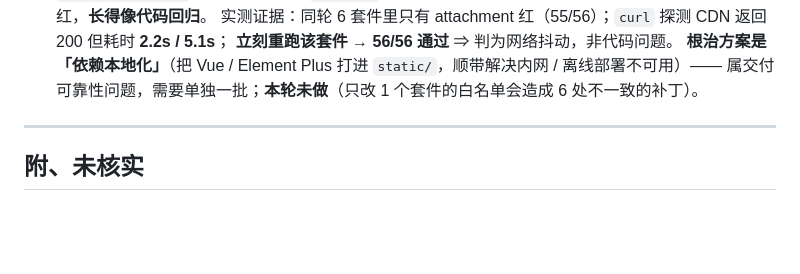
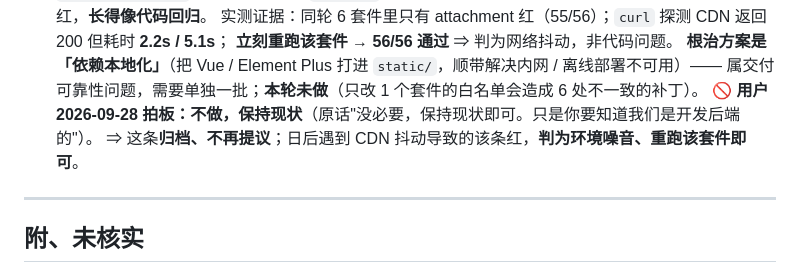
Before and after one commit to zzw8845/hxj-oa-new, a Markdown page: 修复与交付待办-2026-09-23.md, the part around the change. GitHub-like rendering; blank space fills up the shorter version.

Commit message:
记录用户决定：E2E 的 CDN 依赖问题不做（保持现状）
用户 2026-09-28 拍板：「没必要，保持现状即可。只是你要知道我们是开发后端的」。
⇒ 待办里该条从"需要单独一批"改为「归档、不再提议」；
   日后 CDN 抖动导致「无未预期的失败请求」这条红，判为环境噪音、重跑该套件即可。
本次只改文档口径，不动代码。

```diff
--- a/修复与交付待办-2026-09-23.md
+++ b/修复与交付待办-2026-09-23.md
@@ -1346,6 +1346,8 @@ sys_user      (改造：人员档案)   principal_id PK, dept_id NOT NULL, job_n
   **立刻重跑该套件 → 56/56 通过** ⇒ 判为网络抖动，非代码问题。
   **根治方案是「依赖本地化」**（把 Vue / Element Plus 打进 `static/`，顺带解决内网 / 离线部署不可用）——
   属交付可靠性问题，需要单独一批；**本轮未做**（只改 1 个套件的白名单会造成 6 处不一致的补丁）。
+  🚫 **用户 2026-09-28 拍板：不做，保持现状**（原话"没必要，保持现状即可。只是你要知道我们是开发后端的"）。
+  ⇒ 这条**归档、不再提议**；日后遇到 CDN 抖动导致的该条红，**判为环境噪音、重跑该套件即可**。
 
 ---
 
```
